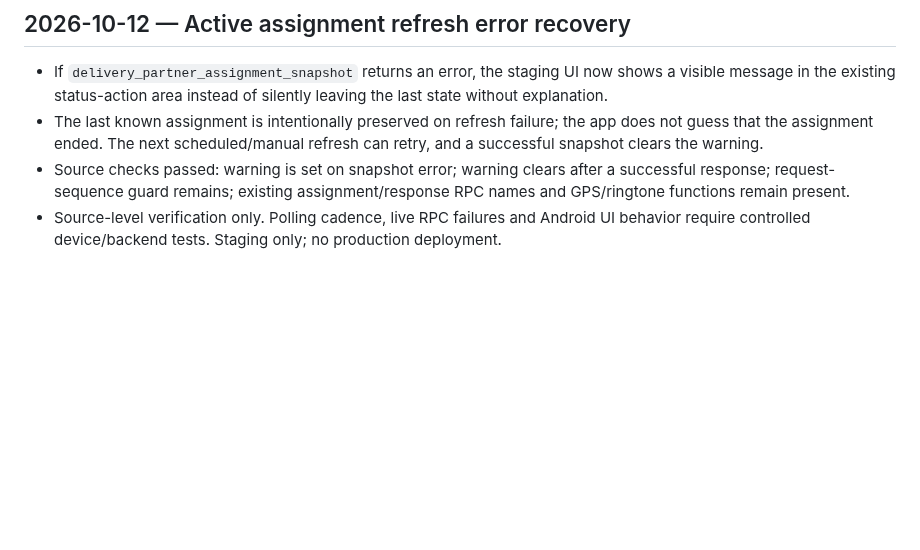
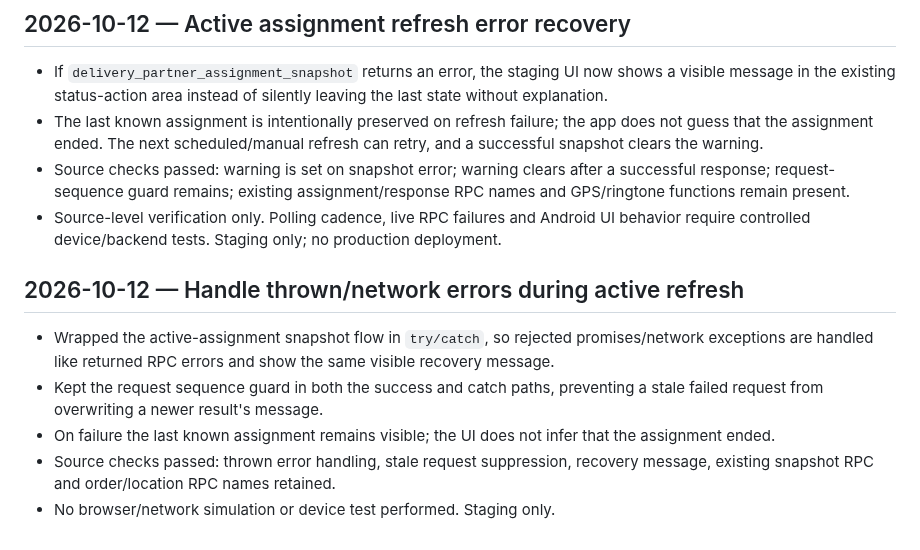
Before and after one commit to harmeetsg1983-blip/jeetpunjabitadka, a Markdown page: JPT_STAGING_QA_NOTES_20261012.md, the part around the change. Drawn GitHub-style; blank space fills up the shorter version.

Commit message:
Document thrown refresh error recovery

```diff
--- a/JPT_STAGING_QA_NOTES_20261012.md
+++ b/JPT_STAGING_QA_NOTES_20261012.md
@@ -71,3 +71,10 @@ These are pending test instructions only; no live assignment, database, or physi
 - The last known assignment is intentionally preserved on refresh failure; the app does not guess that the assignment ended. The next scheduled/manual refresh can retry, and a successful snapshot clears the warning.
 - Source checks passed: warning is set on snapshot error; warning clears after a successful response; request-sequence guard remains; existing assignment/response RPC names and GPS/ringtone functions remain present.
 - Source-level verification only. Polling cadence, live RPC failures and Android UI behavior require controlled device/backend tests. Staging only; no production deployment.
+
+## 2026-10-12 — Handle thrown/network errors during active refresh
+- Wrapped the active-assignment snapshot flow in `try/catch`, so rejected promises/network exceptions are handled like returned RPC errors and show the same visible recovery message.
+- Kept the request sequence guard in both the success and catch paths, preventing a stale failed request from overwriting a newer result's message.
+- On failure the last known assignment remains visible; the UI does not infer that the assignment ended.
+- Source checks passed: thrown error handling, stale request suppression, recovery message, existing snapshot RPC and order/location RPC names retained.
+- No browser/network simulation or device test performed. Staging only.
```
